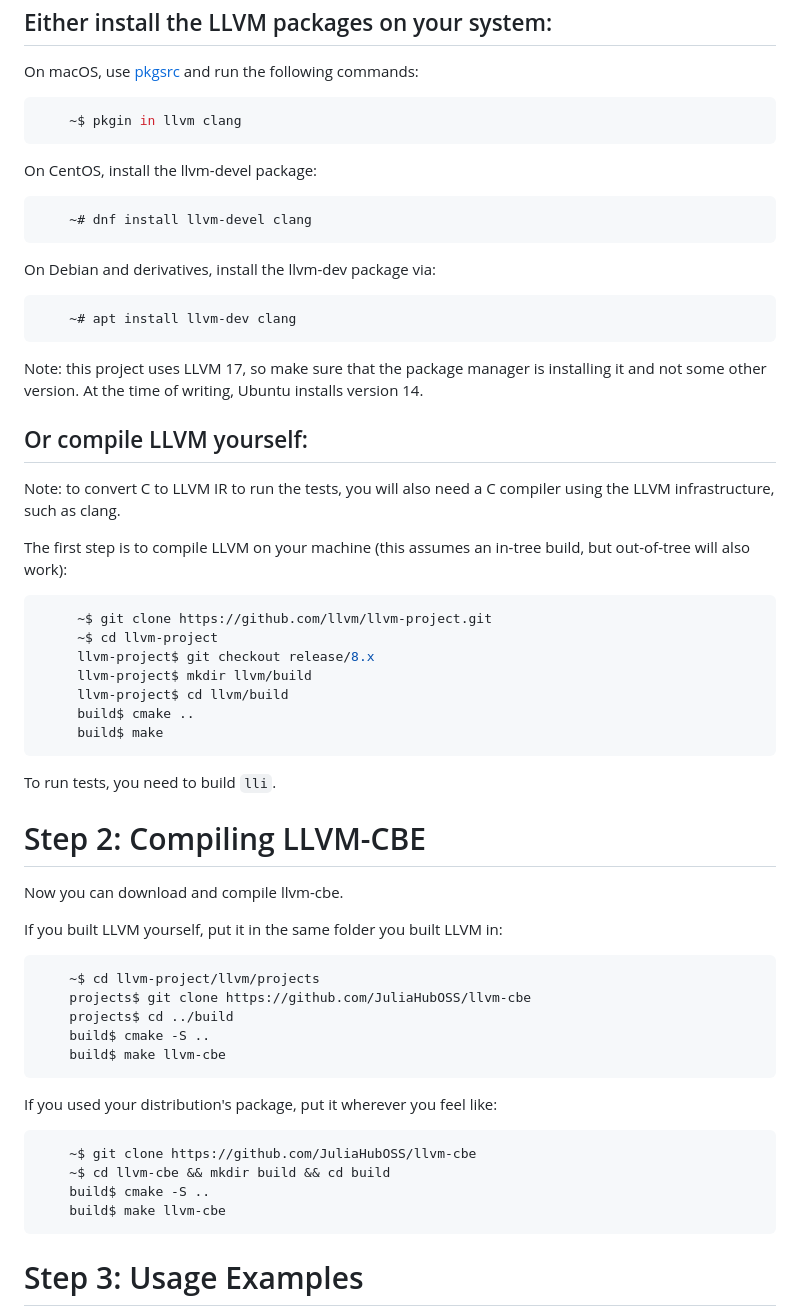
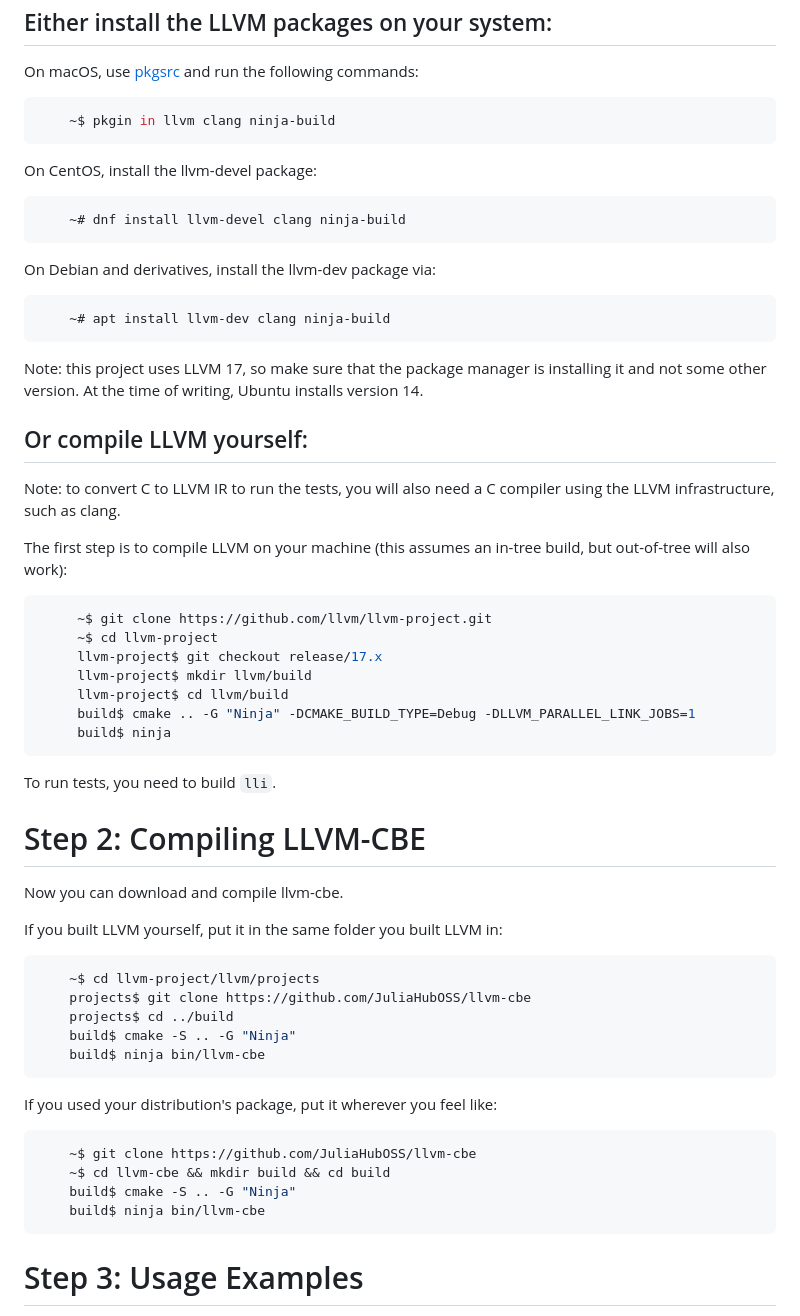
Before and after one commit to JuliaHubOSS/llvm-cbe, a Markdown page: README.md, the part around the change. GitHub-like rendering.

Commit message:
Update build instruction in README.md (#196)

````diff
--- a/README.md
+++ b/README.md
@@ -16,17 +16,17 @@ Either install the LLVM packages on your system:
 
 On macOS, use [pkgsrc](http://pkgsrc.joyent.com/install-on-osx/) and run the following commands:
 ```sh
-    ~$ pkgin in llvm clang
+    ~$ pkgin in llvm clang ninja-build
 ```
 
 On CentOS, install the llvm-devel package:
 ```sh
-    ~# dnf install llvm-devel clang
+    ~# dnf install llvm-devel clang ninja-build
 ```
 
 On Debian and derivatives, install the llvm-dev package via:
 ```sh
-    ~# apt install llvm-dev clang
+    ~# apt install llvm-dev clang ninja-build
 ```
 
 Note: this project uses LLVM 17, so make sure that the package manager is installing it and not some other version. At the time of writing, Ubuntu installs version 14.
@@ -41,11 +41,11 @@ The first step is to compile LLVM on your machine
 ```sh
      ~$ git clone https://github.com/llvm/llvm-project.git
      ~$ cd llvm-project
-     llvm-project$ git checkout release/8.x
+     llvm-project$ git checkout release/17.x
      llvm-project$ mkdir llvm/build
      llvm-project$ cd llvm/build
-     build$ cmake ..
-     build$ make
+     build$ cmake .. -G "Ninja" -DCMAKE_BUILD_TYPE=Debug -DLLVM_PARALLEL_LINK_JOBS=1
+     build$ ninja
 ```
 To run tests, you need to build `lli`.
 
@@ -60,15 +60,15 @@ If you built LLVM yourself, put it in the same folder you built LLVM in:
     ~$ cd llvm-project/llvm/projects
     projects$ git clone https://github.com/JuliaHubOSS/llvm-cbe
     projects$ cd ../build
-    build$ cmake -S ..
-    build$ make llvm-cbe
+    build$ cmake -S .. -G "Ninja"
+    build$ ninja bin/llvm-cbe
 ```
 If you used your distribution's package, put it wherever you feel like:
 ```sh
     ~$ git clone https://github.com/JuliaHubOSS/llvm-cbe
     ~$ cd llvm-cbe && mkdir build && cd build
-    build$ cmake -S ..
-    build$ make llvm-cbe
+    build$ cmake -S .. -G "Ninja"
+    build$ ninja bin/llvm-cbe
 ```
 Step 3: Usage Examples
 ======================
````
